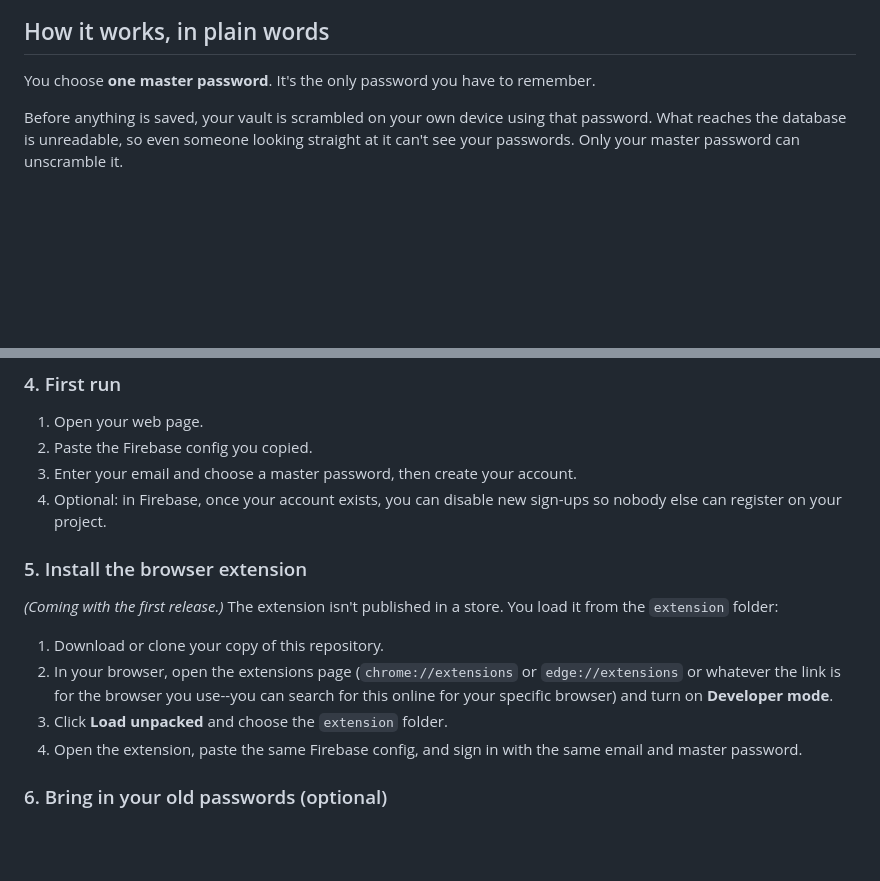
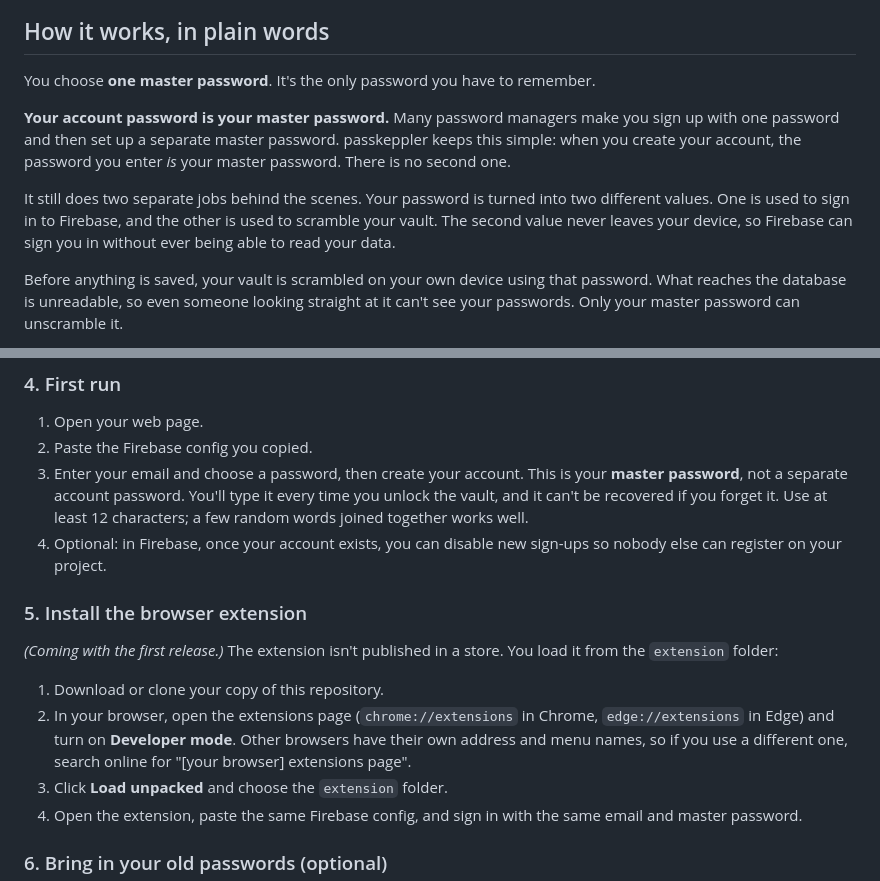
Before and after one commit to osioke/passkeppler, a Markdown page: README.md, 2 parts joined by grey strips. Drawn GitHub-style; blank space fills up the shorter version.

```diff
--- a/README.md
+++ b/README.md
@@ -28,6 +28,10 @@ It isn't a full replacement for a commercial password manager. It has no team sh
 ## How it works, in plain words
 
 You choose **one master password**. It's the only password you have to remember.
+
+**Your account password is your master password.** Many password managers make you sign up with one password and then set up a separate master password. passkeppler keeps this simple: when you create your account, the password you enter *is* your master password. There is no second one.
+
+It still does two separate jobs behind the scenes. Your password is turned into two different values. One is used to sign in to Firebase, and the other is used to scramble your vault. The second value never leaves your device, so Firebase can sign you in without ever being able to read your data.
 
 Before anything is saved, your vault is scrambled on your own device using that password. What reaches the database is unreadable, so even someone looking straight at it can't see your passwords. Only your master password can unscramble it.
 
@@ -64,7 +68,7 @@ In your forked repository, open **Settings → Pages**. Under **Build and deploy
 
 1. Open your web page.
 2. Paste the Firebase config you copied.
-3. Enter your email and choose a master password, then create your account.
+3. Enter your email and choose a password, then create your account. This is your **master password**, not a separate account password. You'll type it every time you unlock the vault, and it can't be recovered if you forget it. Use at least 12 characters; a few random words joined together works well.
 4. Optional: in Firebase, once your account exists, you can disable new sign-ups so nobody else can register on your project.
 
 ### 5. Install the browser extension
@@ -72,7 +76,7 @@ In your forked repository, open **Settings → Pages**. Under **Build and deploy
 *(Coming with the first release.)* The extension isn't published in a store. You load it from the `extension` folder:
 
 1. Download or clone your copy of this repository.
-2. In your browser, open the extensions page (`chrome://extensions` or `edge://extensions` or whatever the link is for the browser you use--you can search for this online for your specific browser) and turn on **Developer mode**.
+2. In your browser, open the extensions page (`chrome://extensions` in Chrome, `edge://extensions` in Edge) and turn on **Developer mode**. Other browsers have their own address and menu names, so if you use a different one, search online for "[your browser] extensions page".
 3. Click **Load unpacked** and choose the `extension` folder.
 4. Open the extension, paste the same Firebase config, and sign in with the same email and master password.
 
```
